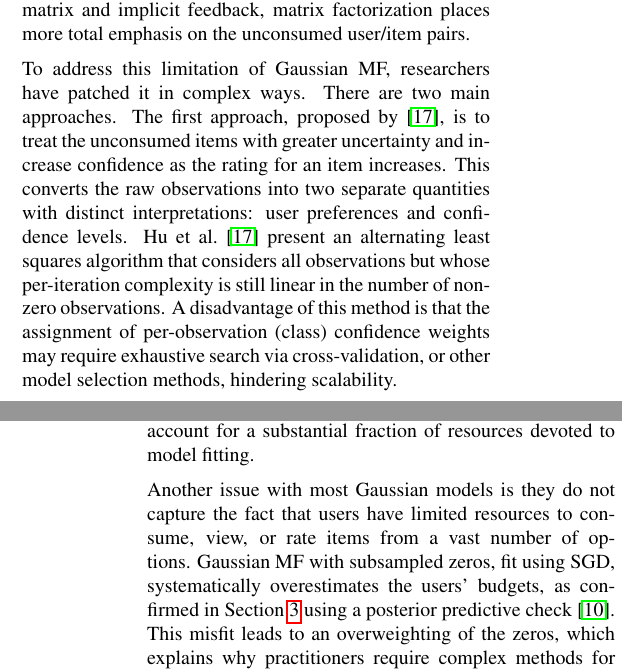
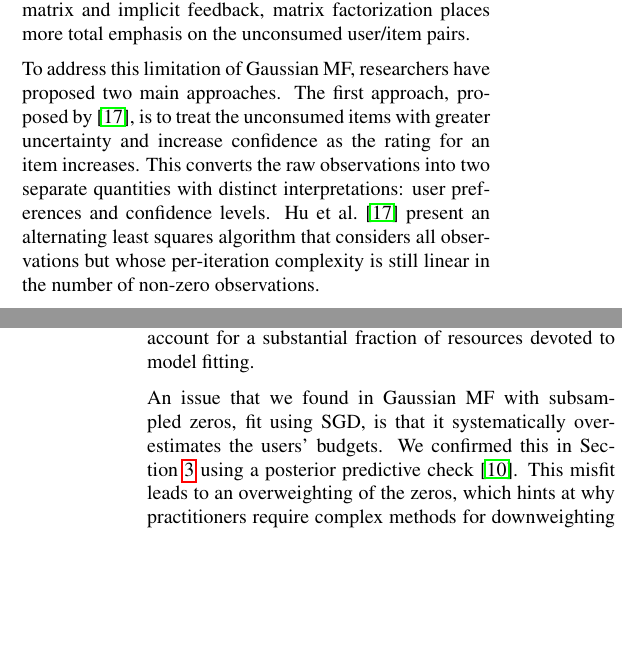
Before and after one commit to premgopalan/hgaprec, a LaTeX paper (uai-2015/uai2e.tex, which reads uai-2015/related.tex): two parts of the columns of pages 8 and 9 of 12, joined at a grey line, cut so that both start at the same text, the shorter picture padded with empty space. The pictures show the PDF file uai-2015/uai2e.pdf that the author committed with the source.

Commit message:
final versions

```diff
--- a/uai-2015/related.tex
+++ b/uai-2015/related.tex
@@ -61,19 +61,21 @@ Consequently, when faced with a sparse matrix and implicit feedback,
 matrix factorization places more total emphasis on the unconsumed
 user/item pairs.
 
-To address this limitation of Gaussian MF, researchers have patched it
-in complex ways. There are two main approaches. The first approach,
-proposed by \cite{Hu:2008p9402}, is to treat the unconsumed items with
-greater uncertainty and increase confidence as the rating for an item
+To address this limitation of Gaussian MF, researchers have proposed
+two main approaches. The first approach, proposed by
+\cite{Hu:2008p9402}, is to treat the unconsumed items with greater
+uncertainty and increase confidence as the rating for an item
 increases. This converts the raw observations into two separate
 quantities with distinct interpretations: user preferences and
 confidence levels. Hu et al.~\cite{Hu:2008p9402} present an
 alternating least squares algorithm that considers all observations
 but whose per-iteration complexity is still linear in the number of
-non-zero observations. A disadvantage of this method is that the
-assignment of per-observation (class) confidence weights may require exhaustive
-search via cross-validation, or other model selection methods,
-hindering scalability.
+non-zero observations.
+
+%% A disadvantage of this method is that the
+%% assignment of per-observation (class) confidence weights may require
+%% exhaustive search via cross-validation, or other model selection
+%% methods, hindering scalability.
 %% For scalability, the method assigns a single confidence level
 %% parameter for all zero observations. This simpler treatment fails
 %% to capture that the vast majority of observations are zero not
@@ -91,20 +93,12 @@ subsampling of negative or unconsumed items is often expensive, and
 can account for a substantial fraction of resources devoted to model
 fitting.
 
-Another issue with most Gaussian models is they do not capture the fact that
-users have limited resources to consume, view, or rate items from a
-vast number of options.
-%% They either interpret all unconsumed observations as having high
-%% uncertainty around them---conflating zeros due to limited user
-%% resources and zeros due to disliking an item---or they subsample
-%% unconsumed items to learn a balanced user profile. Neither approach
-%% treats the zero observations as a signal for the limited rate at which
-%% each user consumes items.
-Gaussian MF with subsampled zeros, fit using SGD, systematically
-overestimates the users' budgets, as confirmed in \mysec{eval} using a
-posterior predictive check~\cite{Gelman:1996}. This misfit leads to an
-overweighting of the zeros, which explains why practitioners require
-complex methods for downweighting
+An issue that we found in Gaussian MF with subsampled zeros, fit using
+SGD, is that it systematically overestimates the users' budgets. We
+confirmed this in \mysec{eval} using a posterior predictive
+check~\cite{Gelman:1996}. This misfit leads to an overweighting of the
+zeros, which hints at why practitioners require complex methods for
+downweighting
 them~\cite{Dror:2012a,Gantner:2012p9364,Hu:2008p9402,Paquet:2013p9197}.
 Poisson factorization does not need to be modified in this way.
 %As shown in \mysec{model}, Poisson factorization (PF) captures real consumption
```
Also changed, not shown: uai-2015/inference.tex (+1 -1 lines), uai-2015/model.tex (+3 -3 lines), uai-2015/cr.pdf, uai-2015/uai2e.pdf.
